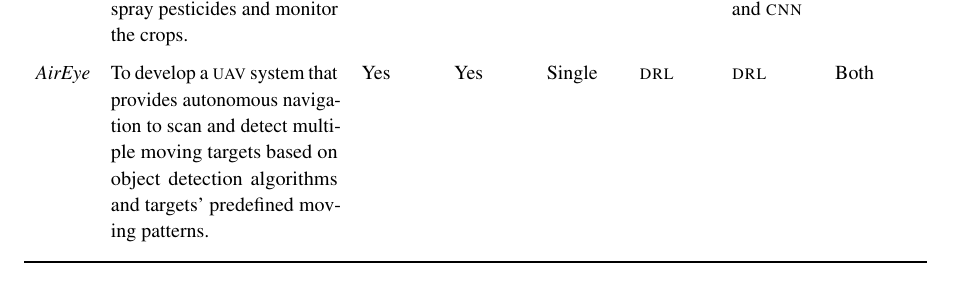
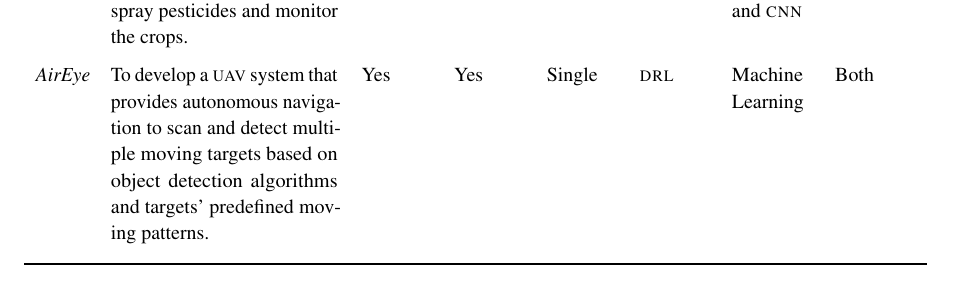
Before and after one commit to danielizham/dp-report, a LaTeX document (sections/background.tex, which reads tables/lit-summary.tex): part of page 6 of 6, cut so that both start at the same text. Compiled offline with pdfLaTeX.

Commit message:
Change DRL to Machine Learning as the Dr said

```diff
--- a/tables/lit-summary.tex
+++ b/tables/lit-summary.tex
@@ -148,7 +148,7 @@
 						 & Yes
 			& Single
 				& \gls{drl}
-					 & \gls{drl}
+					 & Machine Learning
 					 		& Both \\ \addlinespace
 
             \bottomrule
```
